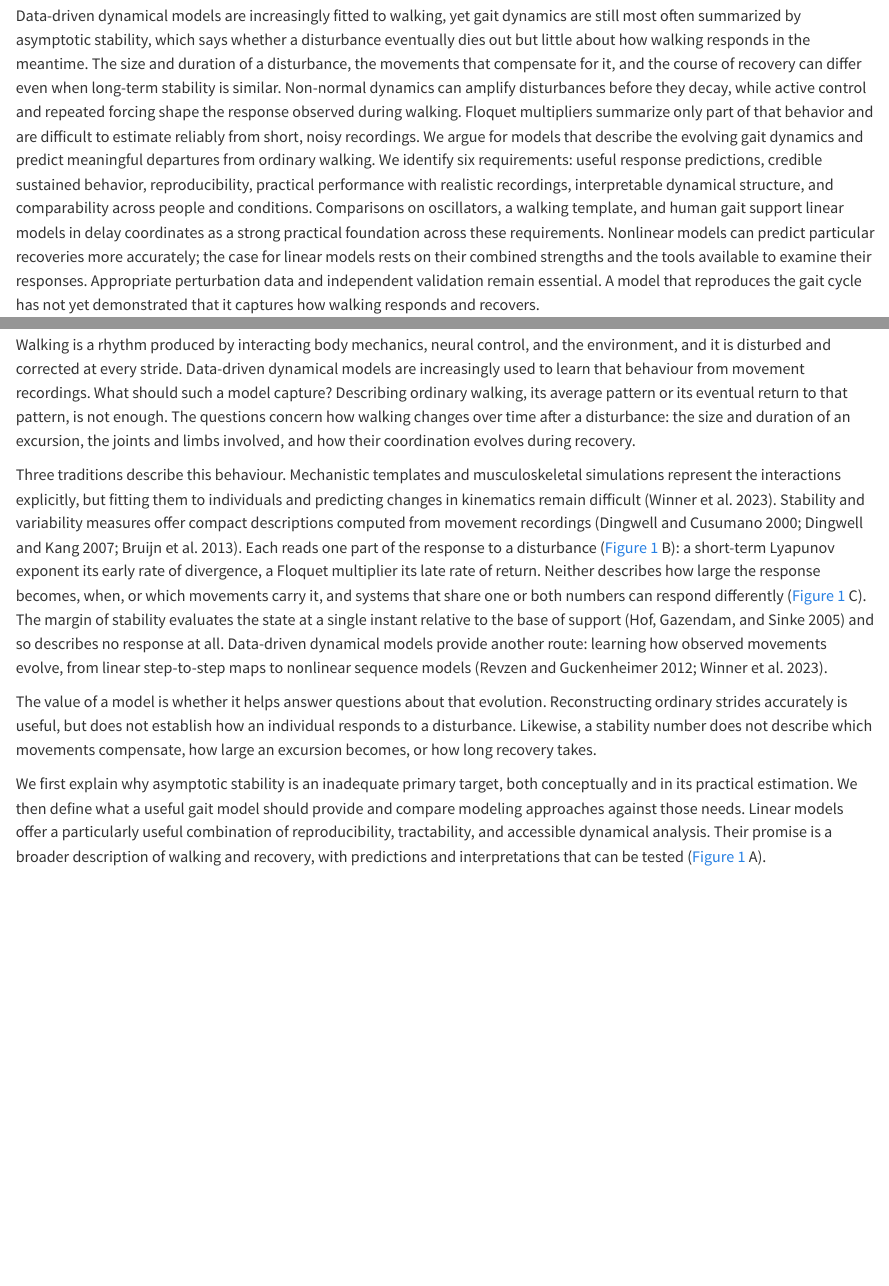
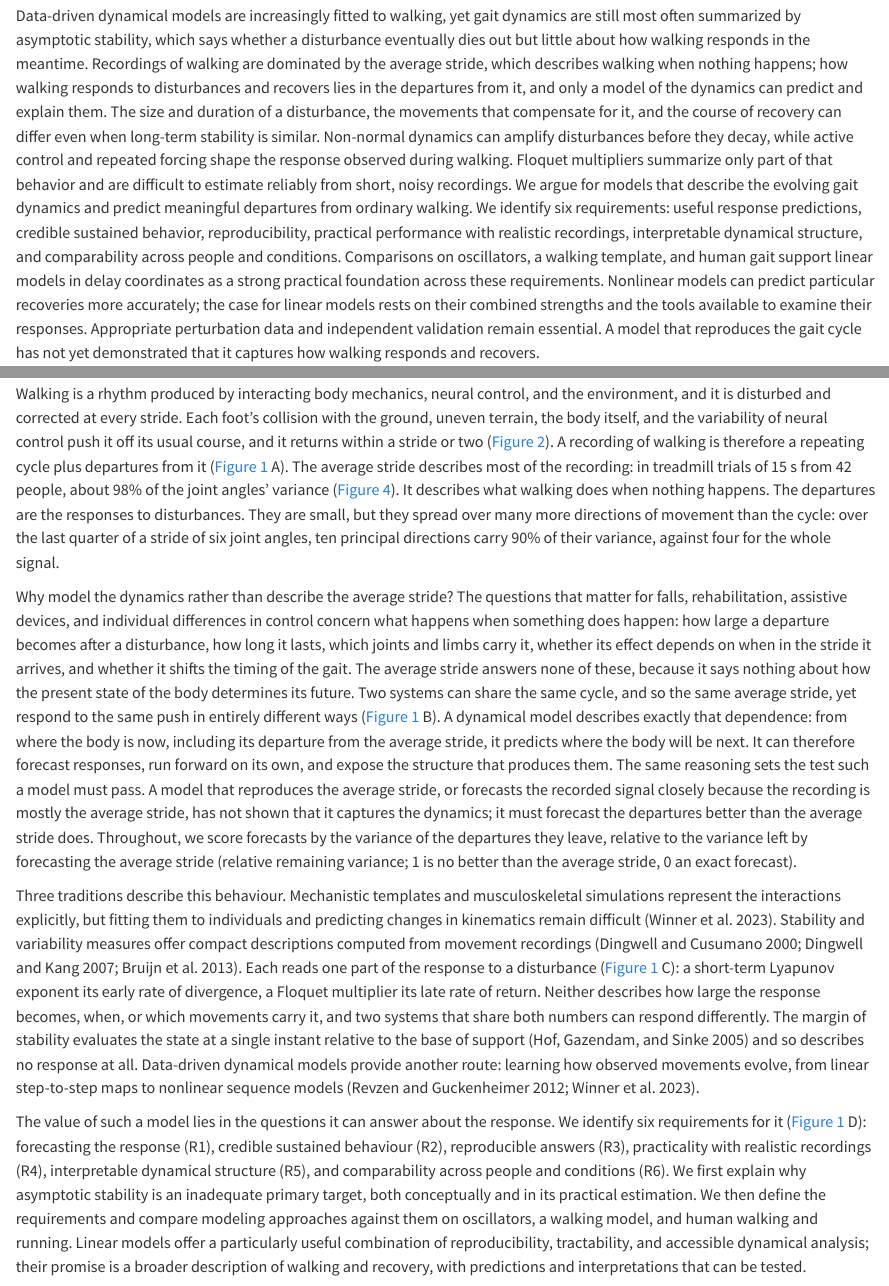
Before and after one commit to Michaelhess17/Gait_Modeling_Perspective_Paper, a Quarto document (index.qmd): the page in a window 1100 px wide, from 180 px down, and a second part further down, joined at a grey line. Rendered offline with R 4.5, knitr and Pandoc in place of Quarto, with nearby package versions.

Commit message:
New Figure 1: schematic overview (cycle plus responses; the average stride and stability numbers miss the dynamics; R1-R6); old stability-measures figure removed
- Figure 1 (schematic): A, a recording is the average stride plus departures (responses to disturbances); B, two
  systems with the same cycle and average stride respond differently to the same push; C, the windows a Lyapunov
  exponent and a Floquet multiplier read from one response, the whole transient structure, and a second response
  sharing both numbers; D, the six requirements as icons
- The old Figure 1 (what stability measures read; pairs of systems) is removed (script kept in archive/); its
  argument is in Figure 1C. Figures 2-8 keep their numbers
- Introduction rewritten around why we model the dynamics rather than the average stride, with the departure share
  (about 2% of the variance) and dimensionality (90% of the departures' variance in 10 principal directions of the
  last quarter stride, against 4 for the whole signal; gait_dimensionality.jl); abstract sentence added
- Figure 7E and text: neural ODE with added noise (remaining variance 0.68 and 0.76 at 0.5 and 1 deviation SD)
- Figure S4: lattice reference corrected to Figure S8

Co-Authored-By: Claude Opus 5.5 <noreply@anthropic.com>

```diff
--- a/index.qmd
+++ b/index.qmd
@@ -32,15 +32,15 @@
 
 ## Abstract
 
-Data-driven dynamical models are increasingly fitted to walking, yet gait dynamics are still most often summarized by asymptotic stability, which says whether a disturbance eventually dies out but little about how walking responds in the meantime. The size and duration of a disturbance, the movements that compensate for it, and the course of recovery can differ even when long-term stability is similar. Non-normal dynamics can amplify disturbances before they decay, while active control and repeated forcing shape the response observed during walking. Floquet multipliers summarize only part of that behavior and are difficult to estimate reliably from short, noisy recordings. We argue for models that describe the evolving gait dynamics and predict meaningful departures from ordinary walking. We identify six requirements: useful response predictions, credible sustained behavior, reproducibility, practical performance with realistic recordings, interpretable dynamical structure, and comparability across people and conditions. Comparisons on oscillators, a walking template, and human gait support linear models in delay coordinates as a strong practical foundation across these requirements. Nonlinear models can predict particular recoveries more accurately; the case for linear models rests on their combined strengths and the tools available to examine their responses. Appropriate perturbation data and independent validation remain essential. A model that reproduces the gait cycle has not yet demonstrated that it captures how walking responds and recovers.
+Data-driven dynamical models are increasingly fitted to walking, yet gait dynamics are still most often summarized by asymptotic stability, which says whether a disturbance eventually dies out but little about how walking responds in the meantime. Recordings of walking are dominated by the average stride, which describes walking when nothing happens; how walking responds to disturbances and recovers lies in the departures from it, and only a model of the dynamics can predict and explain them. The size and duration of a disturbance, the movements that compensate for it, and the course of recovery can differ even when long-term stability is similar. Non-normal dynamics can amplify disturbances before they decay, while active control and repeated forcing shape the response observed during walking. Floquet multipliers summarize only part of that behavior and are difficult to estimate reliably from short, noisy recordings. We argue for models that describe the evolving gait dynamics and predict meaningful departures from ordinary walking. We identify six requirements: useful response predictions, credible sustained behavior, reproducibility, practical performance with realistic recordings, interpretable dynamical structure, and comparability across people and conditions. Comparisons on oscillators, a walking template, and human gait support linear models in delay coordinates as a strong practical foundation across these requirements. Nonlinear models can predict particular recoveries more accurately; the case for linear models rests on their combined strengths and the tools available to examine their responses. Appropriate perturbation data and independent validation remain essential. A model that reproduces the gait cycle has not yet demonstrated that it captures how walking responds and recovers.
 
 ## What do we need to understand about walking?
 
-Walking is a rhythm produced by interacting body mechanics, neural control, and the environment, and it is disturbed and corrected at every stride. Data-driven dynamical models are increasingly used to learn that behaviour from movement recordings. What should such a model capture? Describing ordinary walking, its average pattern or its eventual return to that pattern, is not enough. The questions concern how walking changes over time after a disturbance: the size and duration of an excursion, the joints and limbs involved, and how their coordination evolves during recovery.
+Walking is a rhythm produced by interacting body mechanics, neural control, and the environment, and it is disturbed and corrected at every stride. Each foot's collision with the ground, uneven terrain, the body itself, and the variability of neural control push it off its usual course, and it returns within a stride or two (@fig-transient). A recording of walking is therefore a repeating cycle plus departures from it (@fig-overview A). The average stride describes most of the recording: in treadmill trials of 15 s from 42 people, about 98% of the joint angles' variance (@fig-gait-mean). It describes what walking does when nothing happens. The departures are the responses to disturbances. They are small, but they spread over many more directions of movement than the cycle: over the last quarter of a stride of six joint angles, ten principal directions carry 90% of their variance, against four for the whole signal.
 
-Three traditions describe this behaviour. Mechanistic templates and musculoskeletal simulations represent the interactions explicitly, but fitting them to individuals and predicting changes in kinematics remain difficult [@winner2023]. Stability and variability measures offer compact descriptions computed from movement recordings [@dingwell2000; @dingwell2006; @bruijn2013]. Each reads one part of the response to a disturbance (@fig-schematic B): a short-term Lyapunov exponent its early rate of divergence, a Floquet multiplier its late rate of return. Neither describes how large the response becomes, when, or which movements carry it, and systems that share one or both numbers can respond differently (@fig-schematic C). The margin of stability evaluates the state at a single instant relative to the base of support [@hof2005] and so describes no response at all. Data-driven dynamical models provide another route: learning how observed movements evolve, from linear step-to-step maps to nonlinear sequence models [@revzen2012; @winner2023].
+Why model the dynamics rather than describe the average stride? The questions that matter for falls, rehabilitation, assistive devices, and individual differences in control concern what happens when something does happen: how large a departure becomes after a disturbance, how long it lasts, which joints and limbs carry it, whether its effect depends on when in the stride it arrives, and whether it shifts the timing of the gait. The average stride answers none of these, because it says nothing about how the present state of the body determines its future. Two systems can share the same cycle, and so the same average stride, yet respond to the same push in entirely different ways (@fig-overview B). A dynamical model describes exactly that dependence: from where the body is now, including its departure from the average stride, it predicts where the body will be next. It can therefore forecast responses, run forward on its own, and expose the structure that produces them. The same reasoning sets the test such a model must pass. A model that reproduces the average stride, or forecasts the recorded signal closely because the recording is mostly the average stride, has not shown that it captures the dynamics; it must forecast the departures better than the average stride does. Throughout, we score forecasts by the variance of the departures they leave, relative to the variance left by forecasting the average stride (relative remaining variance; 1 is no better than the average stride, 0 an exact forecast).
 
-The value of a model is whether it helps answer questions about that evolution. Reconstructing ordinary strides accurately is useful, but does not establish how an individual responds to a disturbance. Likewise, a stability number does not describe which movements compensate, how large an excursion becomes, or how long recovery takes.
+Three traditions describe this behaviour. Mechanistic templates and musculoskeletal simulations represent the interactions explicitly, but fitting them to individuals and predicting changes in kinematics remain difficult [@winner2023]. Stability and variability measures offer compact descriptions computed from movement recordings [@dingwell2000; @dingwell2006; @bruijn2013]. Each reads one part of the response to a disturbance (@fig-overview C): a short-term Lyapunov exponent its early rate of divergence, a Floquet multiplier its late rate of return. Neither describes how large the response becomes, when, or which movements carry it, and two systems that share both numbers can respond differently. The margin of stability evaluates the state at a single instant relative to the base of support [@hof2005] and so describes no response at all. Data-driven dynamical models provide another route: learning how observed movements evolve, from linear step-to-step maps to nonlinear sequence models [@revzen2012; @winner2023].
 
-We first explain why asymptotic stability is an inadequate primary target, both conceptually and in its practical estimation. We then define what a useful gait model should provide and compare modeling approaches against those needs. Linear models offer a particularly useful combination of reproducibility, tractability, and accessible dynamical analysis. Their promise is a broader description of walking and recovery, with predictions and interpretations that can be tested (@fig-schematic A).
+The value of such a model lies in the questions it can answer about the response. We identify six requirements for it (@fig-overview D): forecasting the response (R1), credible sustained behaviour (R2), reproducible answers (R3), practicality with realistic recordings (R4), interpretable dynamical structure (R5), and comparability across people and conditions (R6). We first explain why asymptotic stability is an inadequate primary target, both conceptually and in its practical estimation. We then define the requirements and compare modeling approaches against them on oscillators, a walking model, and human walking and running. Linear models offer a particularly useful combination of reproducibility, tractability, and accessible dynamical analysis; their promise is a broader description of walking and recovery, with predictions and interpretations that can be tested.
 
```
Also changed, not shown: figures/Figure_01.png, figures/Figure_01.svg, figures/Figure_04.png, figures/Figure_04.svg, figures/Figure_07.png, figures/Figure_07.svg, figures/Figure_S04.png, figures/Figure_S04.svg, scripts/README.md, index.qmd (7 more changed lines), 6 other files.
